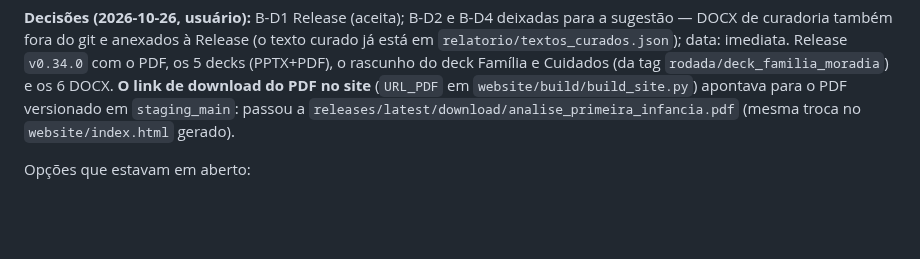
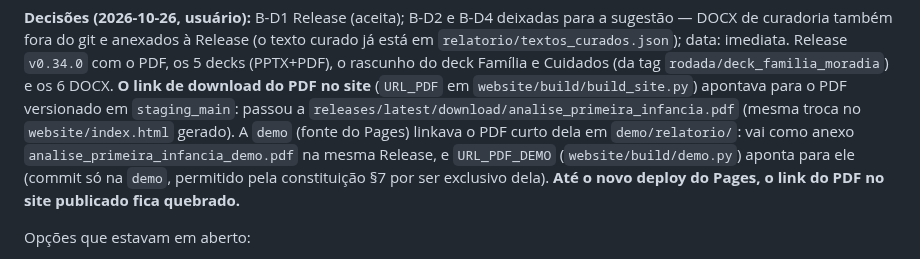
Before and after one commit to ipp-dados/analise_primeira_infancia, a Markdown page: specs/2026-10-26_limpeza_historico/specification.md, the part around the change. GitHub-like rendering; blank space fills up the shorter version.

Commit message:
SPEC-LimpezaHistorico: PDF da demo também na Release
Co-Authored-By: Claude Opus 5.5 <noreply@anthropic.com>

```diff
--- a/specs/2026-10-26_limpeza_historico/specification.md
+++ b/specs/2026-10-26_limpeza_historico/specification.md
@@ -49,6 +49,10 @@ Release `v0.34.0` com o PDF, os 5 decks (PPTX+PDF), o rascunho do deck Família
 `rodada/deck_familia_moradia`) e os 6 DOCX. **O link de download do PDF no site** (`URL_PDF` em
 `website/build/build_site.py`) apontava para o PDF versionado em `staging_main`: passou a
 `releases/latest/download/analise_primeira_infancia.pdf` (mesma troca no `website/index.html` gerado).
+A `demo` (fonte do Pages) linkava o PDF curto dela em `demo/relatorio/`: vai como anexo
+`analise_primeira_infancia_demo.pdf` na mesma Release, e `URL_PDF_DEMO` (`website/build/demo.py`) aponta para ele
+(commit só na `demo`, permitido pela constituição §7 por ser exclusivo dela). **Até o novo deploy do Pages, o link
+do PDF no site publicado fica quebrado.**
 
 Opções que estavam em aberto:
 - B-D1 PDF/PPTX publicados: (recomendado) anexos de uma **Release do GitHub** por versão, com o link no README e no
```
